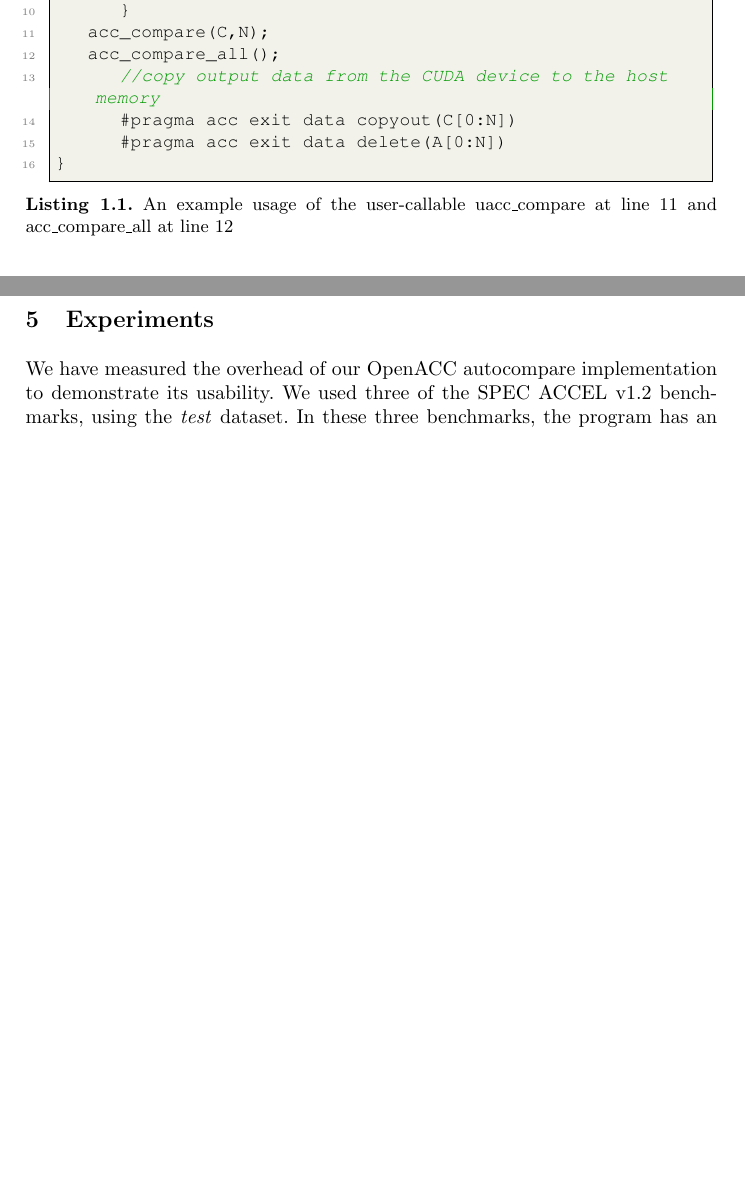
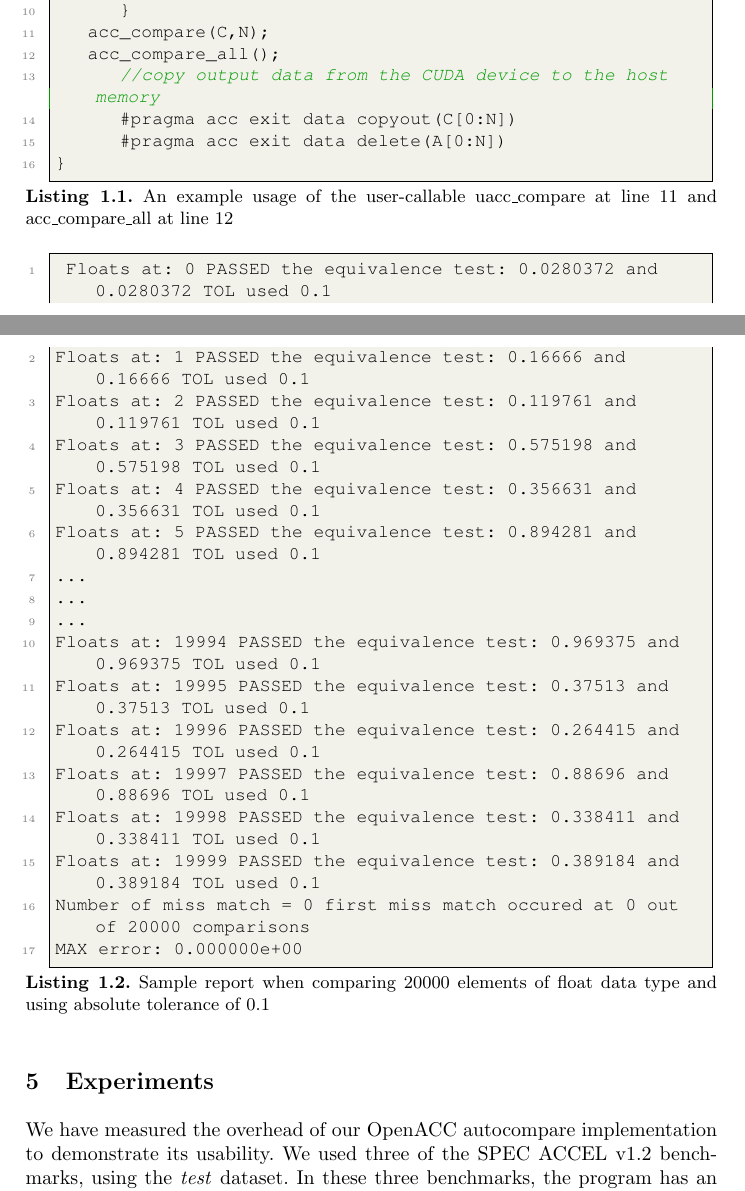
Before and after one commit to KhalidTheeb/Auto_Compare, a LaTeX thesis (Autocast.tex, which reads AutoImpl.tex): two parts of pages 6 and 7 of 8 before the commit and two parts of pages 6 and 7 of 9 after it, joined at a grey line, cut so that both start at the same text, the shorter picture padded with empty space. Compiled offline with pdfLaTeX.

Commit message:
Adding reporting sample

```diff
--- a/AutoImpl.tex
+++ b/AutoImpl.tex
@@ -89,3 +88,30 @@ option & Description \\
 }
 
 \end{lstlisting}
+
+
+
+
+
+
+
+\begin{lstlisting}[caption={Sample report when comparing 20000 elements of float data type and using absolute tolerance of 0.1}, label=code:sampleOUT,frame=single,style=Cstyle]
+ Floats at: 0 PASSED the equivalence test: 0.0280372 and 0.0280372 TOL used 0.1
+Floats at: 1 PASSED the equivalence test: 0.16666 and 0.16666 TOL used 0.1
+Floats at: 2 PASSED the equivalence test: 0.119761 and 0.119761 TOL used 0.1
+Floats at: 3 PASSED the equivalence test: 0.575198 and 0.575198 TOL used 0.1
+Floats at: 4 PASSED the equivalence test: 0.356631 and 0.356631 TOL used 0.1
+Floats at: 5 PASSED the equivalence test: 0.894281 and 0.894281 TOL used 0.1
+...
+...
+...
+Floats at: 19994 PASSED the equivalence test: 0.969375 and 0.969375 TOL used 0.1
+Floats at: 19995 PASSED the equivalence test: 0.37513 and 0.37513 TOL used 0.1
+Floats at: 19996 PASSED the equivalence test: 0.264415 and 0.264415 TOL used 0.1
+Floats at: 19997 PASSED the equivalence test: 0.88696 and 0.88696 TOL used 0.1
+Floats at: 19998 PASSED the equivalence test: 0.338411 and 0.338411 TOL used 0.1
+Floats at: 19999 PASSED the equivalence test: 0.389184 and 0.389184 TOL used 0.1
+Number of miss match = 0 first miss match occured at 0 out of 20000 comparisons
+MAX error: 0.000000e+00
+
+\end{lstlisting}
```
Also changed, not shown: AutoImpl.tex (3 more changed lines).
